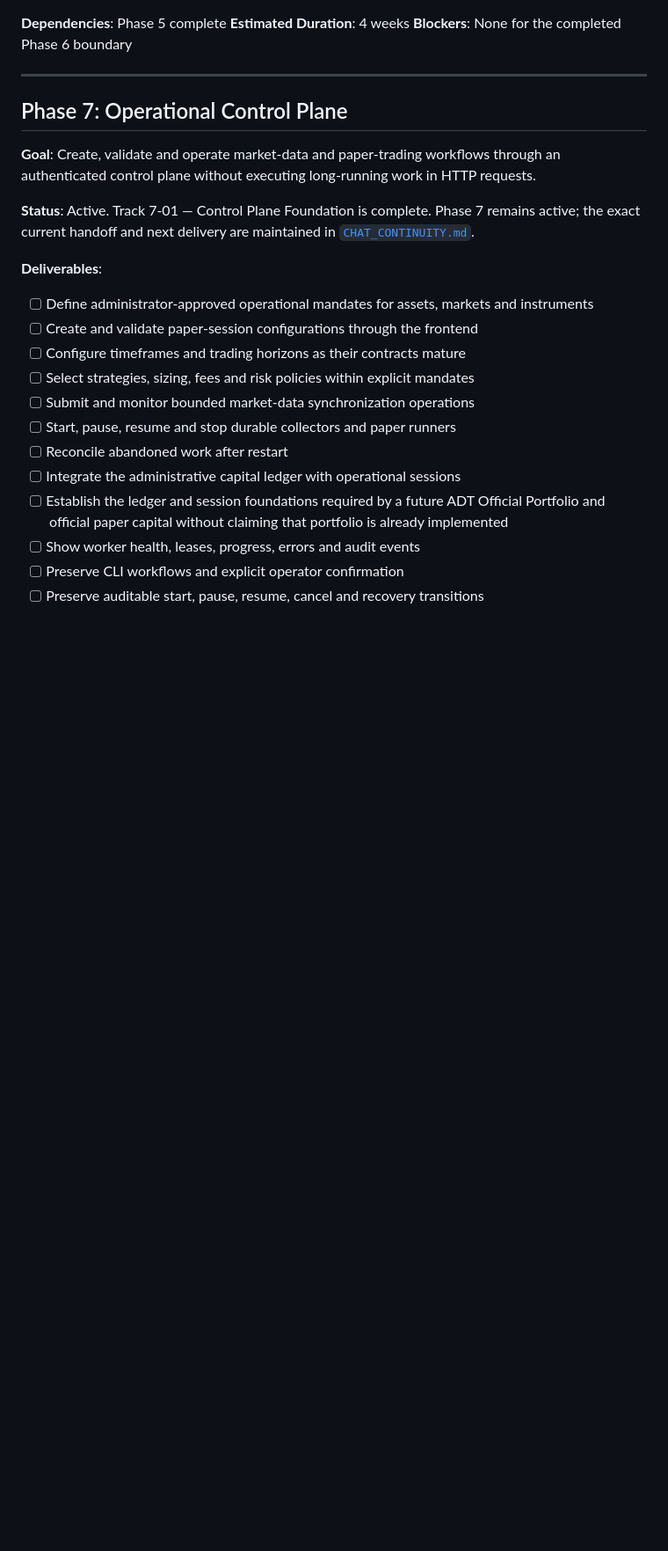
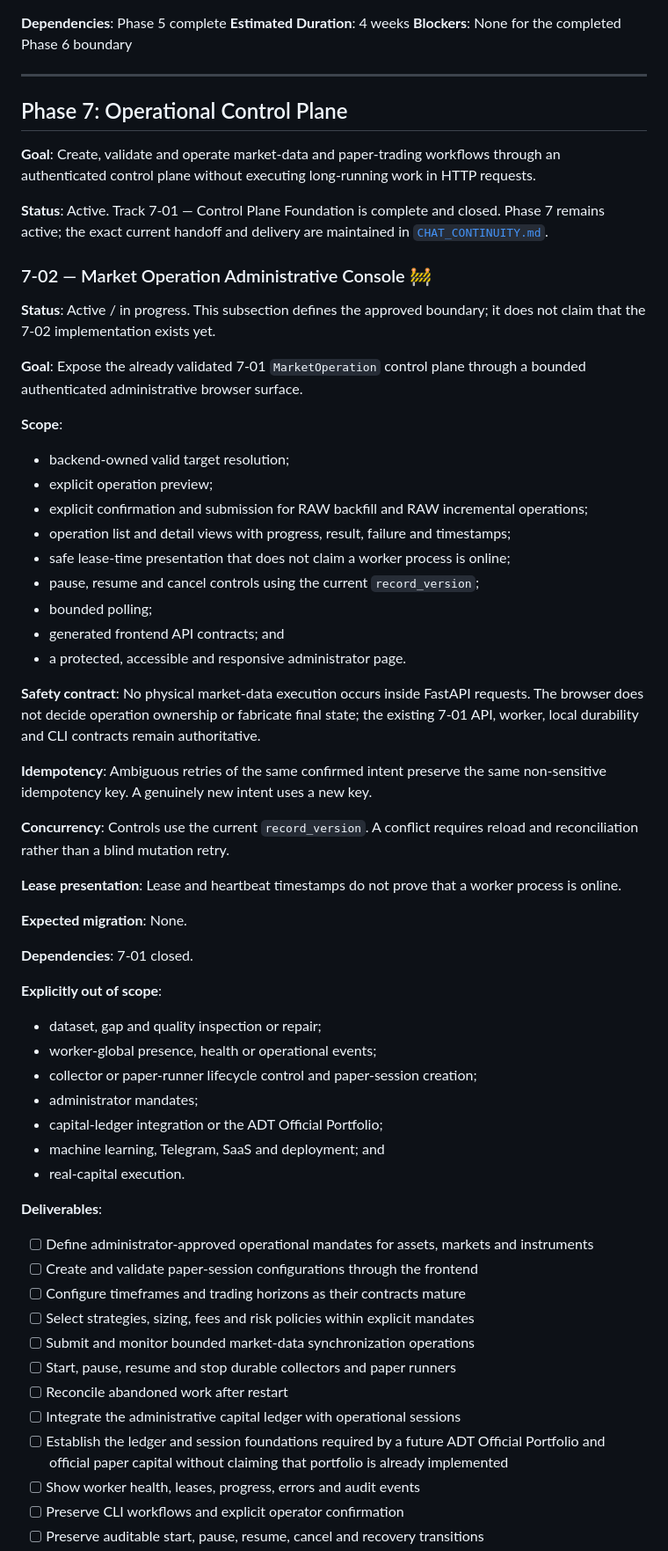
Before and after one commit to LuanFazolimMurolo/ADT, a Markdown page: docs/ROADMAP.md, the part around the change. Shown at 88% size. Rendered like a GitHub page; blank space fills up the shorter version.

Commit message:
docs(phase-7): start market operation admin console

```diff
--- a/docs/ROADMAP.md
+++ b/docs/ROADMAP.md
@@ -864,9 +864,59 @@ service validation are not claimed by this local closure record.
 through an authenticated control plane without executing long-running work in
 HTTP requests.
 
-**Status**: Active. Track 7-01 — Control Plane Foundation is complete. Phase 7
-remains active; the exact current handoff and next delivery are maintained in
+**Status**: Active. Track 7-01 — Control Plane Foundation is complete and
+closed. Phase 7 remains active; the exact current handoff and delivery are
+maintained in
 [`CHAT_CONTINUITY.md`](./CHAT_CONTINUITY.md).
+
+### 7-02 — Market Operation Administrative Console 🚧
+
+**Status**: Active / in progress. This subsection defines the approved boundary;
+it does not claim that the 7-02 implementation exists yet.
+
+**Goal**: Expose the already validated 7-01 `MarketOperation` control plane
+through a bounded authenticated administrative browser surface.
+
+**Scope**:
+
+- backend-owned valid target resolution;
+- explicit operation preview;
+- explicit confirmation and submission for RAW backfill and RAW incremental
+  operations;
+- operation list and detail views with progress, result, failure and timestamps;
+- safe lease-time presentation that does not claim a worker process is online;
+- pause, resume and cancel controls using the current `record_version`;
+- bounded polling;
+- generated frontend API contracts; and
+- a protected, accessible and responsive administrator page.
+
+**Safety contract**: No physical market-data execution occurs inside FastAPI
+requests. The browser does not decide operation ownership or fabricate final
+state; the existing 7-01 API, worker, local durability and CLI contracts remain
+authoritative.
+
+**Idempotency**: Ambiguous retries of the same confirmed intent preserve the
+same non-sensitive idempotency key. A genuinely new intent uses a new key.
+
+**Concurrency**: Controls use the current `record_version`. A conflict requires
+reload and reconciliation rather than a blind mutation retry.
+
+**Lease presentation**: Lease and heartbeat timestamps do not prove that a
+worker process is online.
+
+**Expected migration**: None.
+
+**Dependencies**: 7-01 closed.
+
+**Explicitly out of scope**:
+
+- dataset, gap and quality inspection or repair;
+- worker-global presence, health or operational events;
+- collector or paper-runner lifecycle control and paper-session creation;
+- administrator mandates;
+- capital-ledger integration or the ADT Official Portfolio;
+- machine learning, Telegram, SaaS and deployment; and
+- real-capital execution.
 
 **Deliverables**:
 - [ ] Define administrator-approved operational mandates for assets, markets
```
Also changed, not shown: docs/CHAT_CONTINUITY.md (+40 -11 lines).
